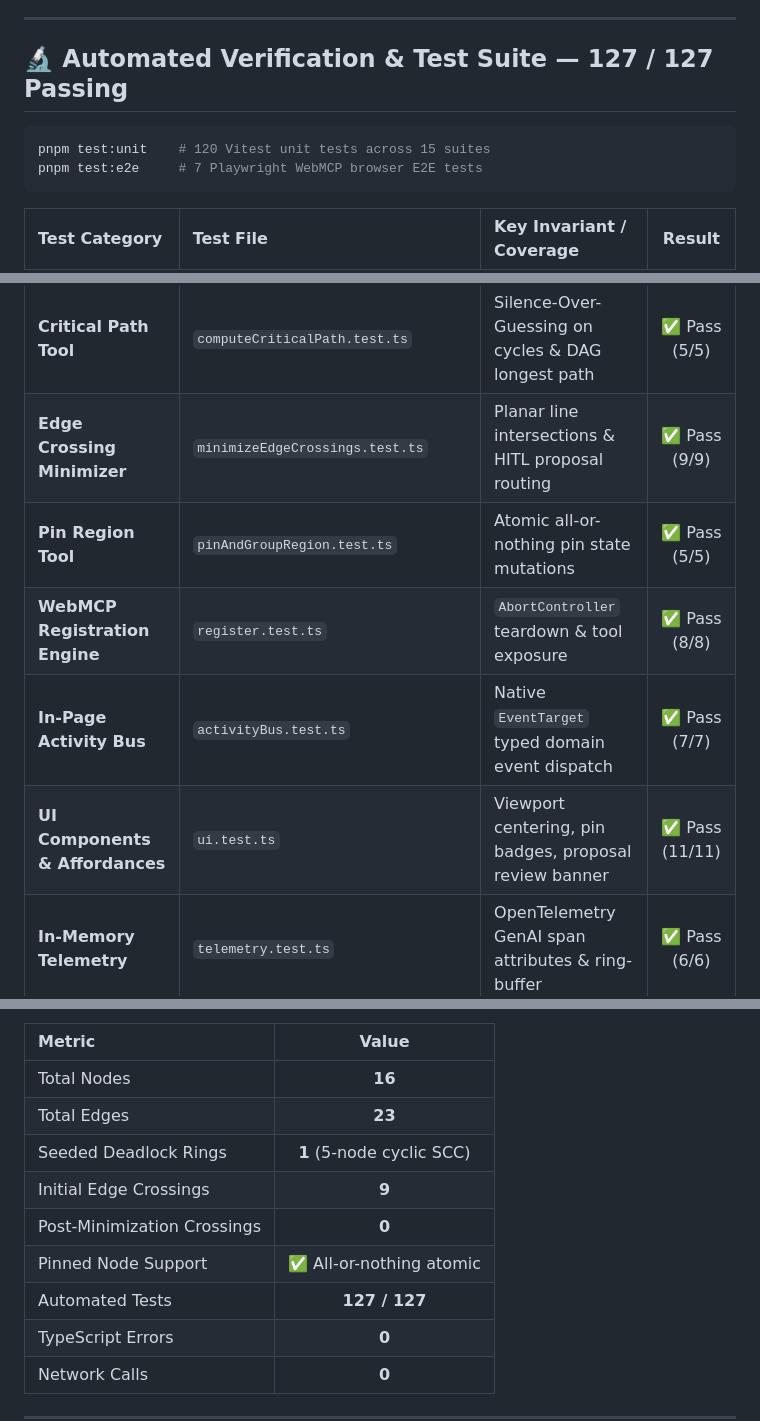
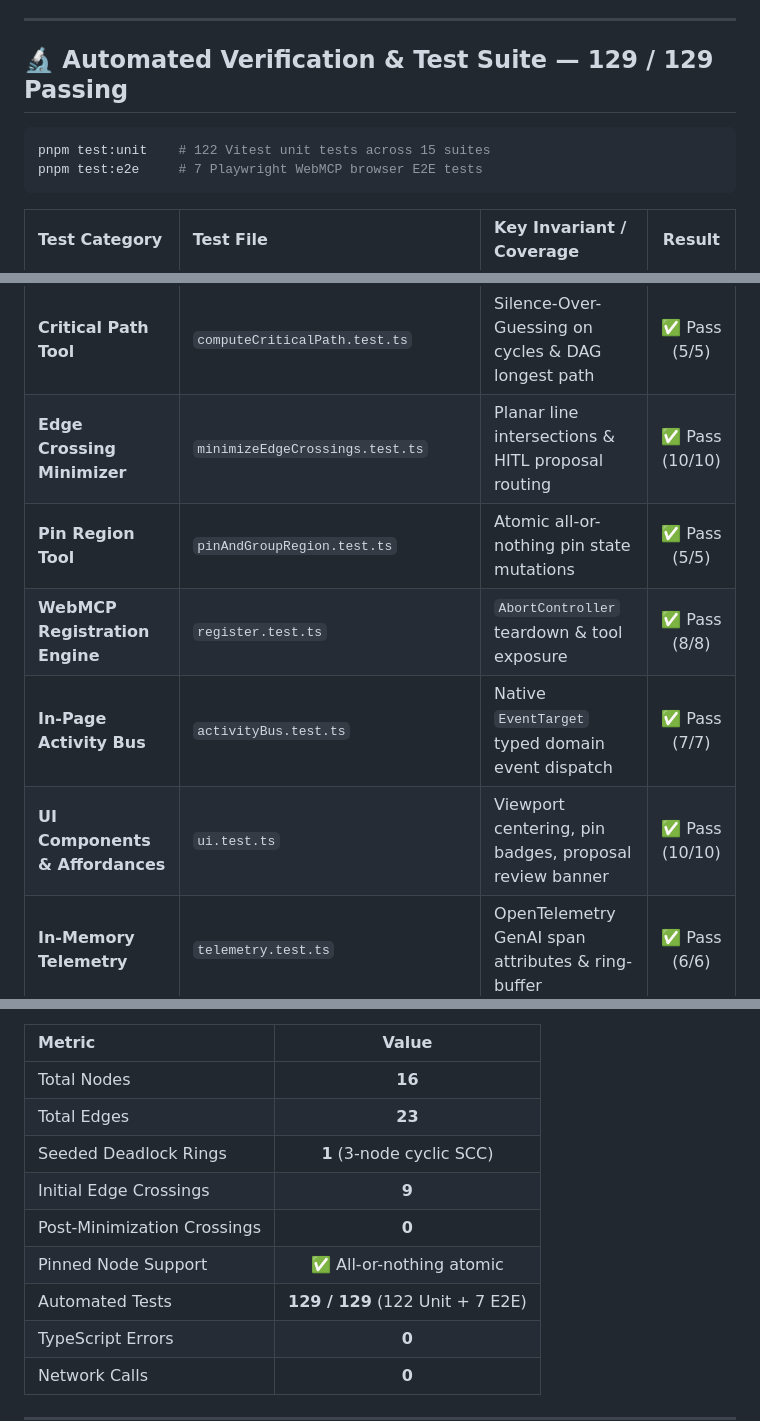
Before and after one commit to piyushxlabs/nexus-weave, a Markdown page: README.md, 3 parts joined by grey strips. GitHub-like rendering.

````diff
--- a/README.md
+++ b/README.md
@@ -217,10 +236,10 @@ The built-in Chaos Engineering cascade simulator demonstrates live downstream fa
 
 ---
 
-## 🔬 Automated Verification & Test Suite — 127 / 127 Passing
+## 🔬 Automated Verification & Test Suite — 129 / 129 Passing
 
 ```bash
-pnpm test:unit    # 120 Vitest unit tests across 15 suites
+pnpm test:unit    # 122 Vitest unit tests across 15 suites
 pnpm test:e2e     # 7 Playwright WebMCP browser E2E tests
 ```
 
@@ -233,11 +252,11 @@ pnpm test:e2e     # 7 Playwright WebMCP browser E2E tests
 | **Graph Topology Tool** | `getGraphTopology.test.ts` | Read-only state isolation & label opaqueness | ✅ Pass (5/5) |
 | **Cycle & Bottleneck Tool** | `detectCyclesAndBottlenecks.test.ts` | Tarjan SCC cyclic edge detection & degree centrality | ✅ Pass (5/5) |
 | **Critical Path Tool** | `computeCriticalPath.test.ts` | Silence-Over-Guessing on cycles & DAG longest path | ✅ Pass (5/5) |
-| **Edge Crossing Minimizer** | `minimizeEdgeCrossings.test.ts` | Planar line intersections & HITL proposal routing | ✅ Pass (9/9) |
+| **Edge Crossing Minimizer** | `minimizeEdgeCrossings.test.ts` | Planar line intersections & HITL proposal routing | ✅ Pass (10/10) |
 | **Pin Region Tool** | `pinAndGroupRegion.test.ts` | Atomic all-or-nothing pin state mutations | ✅ Pass (5/5) |
 | **WebMCP Registration Engine** | `register.test.ts` | `AbortController` teardown & tool exposure | ✅ Pass (8/8) |
 | **In-Page Activity Bus** | `activityBus.test.ts` | Native `EventTarget` typed domain event dispatch | ✅ Pass (7/7) |
-| **UI Components & Affordances** | `ui.test.ts` | Viewport centering, pin badges, proposal review banner | ✅ Pass (11/11) |
+| **UI Components & Affordances** | `ui.test.ts` | Viewport centering, pin badges, proposal review banner | ✅ Pass (10/10) |
 | **In-Memory Telemetry** | `telemetry.test.ts` | OpenTelemetry GenAI span attributes & ring-buffer | ✅ Pass (6/6) |
 | **Prohibitions & Guardrails** | `guardrails.test.ts` | Prototype pollution defense, zero network egress grep | ✅ Pass (10/10) |
 | **Production Readiness** | `productionReadiness.test.ts` | MIT license check, bundle sanitization, zero network calls | ✅ Pass (5/5) |
@@ -390,11 +409,11 @@ The application pre-loads a realistic microservices dependency graph on tab load
 | :--- | :---: |
 | Total Nodes | **16** |
 | Total Edges | **23** |
-| Seeded Deadlock Rings | **1** (5-node cyclic SCC) |
+| Seeded Deadlock Rings | **1** (3-node cyclic SCC) |
 | Initial Edge Crossings | **9** |
 | Post-Minimization Crossings | **0** |
 | Pinned Node Support | ✅ All-or-nothing atomic |
-| Automated Tests | **127 / 127** |
+| Automated Tests | **129 / 129** (122 Unit + 7 E2E) |
 | TypeScript Errors | **0** |
 | Network Calls | **0** |
 
````
Also changed, not shown: other parts of README.md (+41 -22 lines).
